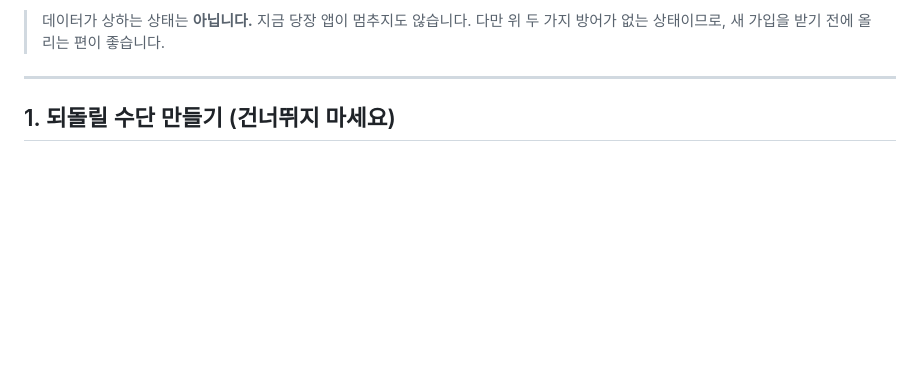
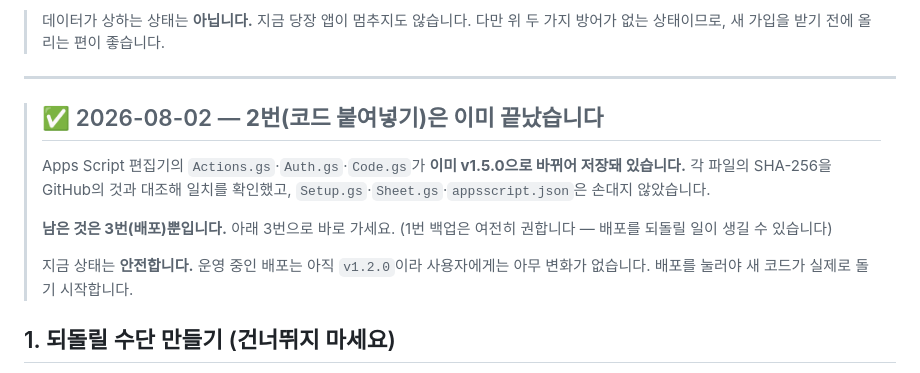
Before and after one commit to kyuils/godly-life-family, a Markdown page: docs/ops/08-update-v1.5.md, the part around the change. Drawn GitHub-style; blank space fills up the shorter version.

Commit message:
docs(ops): v1.5 코드 반영 완료 기록 — 남은 것은 배포 클릭뿐
Apps Script 편집기의 Actions.gs·Auth.gs·Code.gs를 v1.5.0으로 교체하고 저장했다.
각 파일을 GitHub raw에서 받아 SHA-256으로 대조해 일치를 확인했고,
저장 후 페이지를 새로 읽어 반영도 재확인했다.

  Actions.gs  cc11b522becbbbfe (HEAD와 일치)
  Code.gs     9621dc0f9adb50c0 (HEAD와 일치)
  Auth.gs     220줄 + 이번에 추가한 주석 존재 (교체 전 217줄)

교체 전 편집기 상태도 확인했다 — 손으로 고친 흔적은 없었다:
  Actions.gs 는 커밋 e8d4c24 와 정확히 일치 (붙여넣고 배포만 안 한 상태였다)
  Auth.gs·Code.gs·Sheet.gs·appsscript.json 은 배포된 512d338 과 동일

Setup.gs·Sheet.gs·appsscript.json 은 건드리지 않았다.

배포(배포 관리 → 수정 → 새 버전)는 하지 못했다. 편집기 페이지가
document_idle 에 도달하지 않아 자동화 도구가 그 대화상자를 열지 못한다.
운영 배포는 아직 v1.2.0 이라 사용자 영향은 없다.

```diff
--- a/docs/ops/08-update-v1.5.md
+++ b/docs/ops/08-update-v1.5.md
@@ -25,6 +25,18 @@
 > 다만 위 두 가지 방어가 없는 상태이므로, 새 가입을 받기 전에 올리는 편이 좋습니다.
 
 ---
+
+> ## ✅ 2026-08-02 — **2번(코드 붙여넣기)은 이미 끝났습니다**
+>
+> Apps Script 편집기의 `Actions.gs`·`Auth.gs`·`Code.gs`가 **이미 v1.5.0으로 바뀌어
+> 저장돼 있습니다.** 각 파일의 SHA-256을 GitHub의 것과 대조해 일치를 확인했고,
+> `Setup.gs`·`Sheet.gs`·`appsscript.json`은 손대지 않았습니다.
+>
+> **남은 것은 3번(배포)뿐입니다.** 아래 3번으로 바로 가세요.
+> (1번 백업은 여전히 권합니다 — 배포를 되돌릴 일이 생길 수 있습니다)
+>
+> 지금 상태는 **안전합니다.** 운영 중인 배포는 아직 `v1.2.0`이라 사용자에게는
+> 아무 변화가 없습니다. 배포를 눌러야 새 코드가 실제로 돌기 시작합니다.
 
 ## 1. 되돌릴 수단 만들기 (건너뛰지 마세요)
 
```
